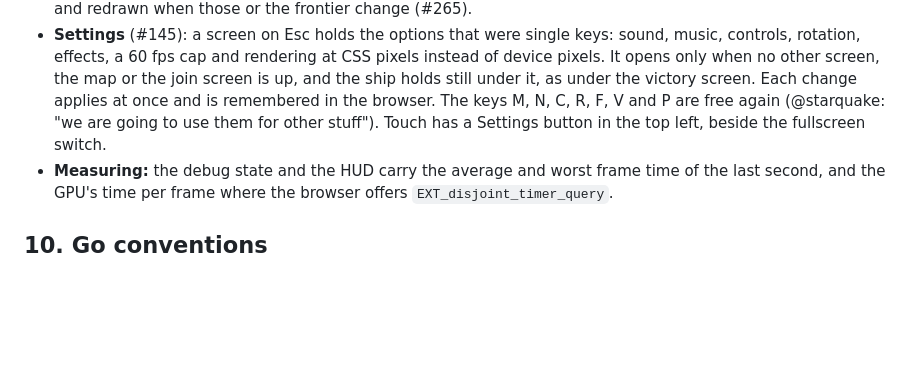
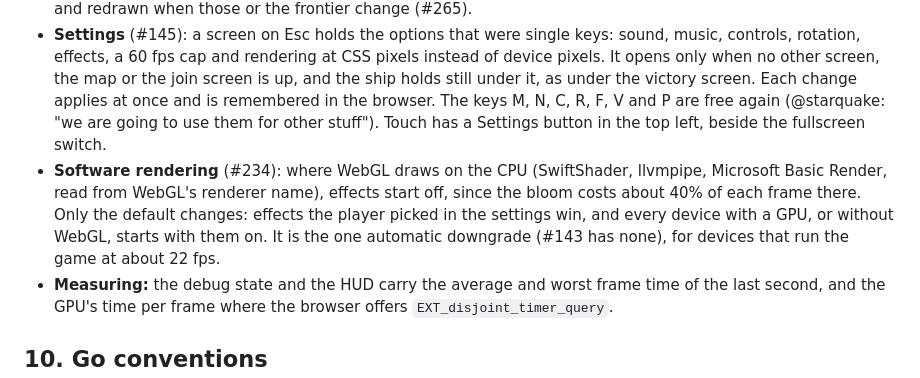
Before and after one commit to starquake/voidmarch, a Markdown page: docs/design.md, the part around the change. Rendered like a GitHub page; blank space fills up the shorter version.

Commit message:
Describe the effects default on software rendering in the design

```diff
--- a/docs/design.md
+++ b/docs/design.md
@@ -374,6 +374,7 @@ The game is played on laptops, so the effects are built to stay cheap at 120 Hz
 - **The minimap** redraws its markers ten times a second while the full map is closed. Its hexagons are drawn into a texture, redrawn only when they look different (#265): Phaser re-tessellates every shape of a Graphics every frame.
 - **The sector edges and the closed sectors' shade** in the world are drawn only for the sectors near the view, and redrawn when those or the frontier change (#265).
 - **Settings** (#145): a screen on Esc holds the options that were single keys: sound, music, controls, rotation, effects, a 60 fps cap and rendering at CSS pixels instead of device pixels. It opens only when no other screen, the map or the join screen is up, and the ship holds still under it, as under the victory screen. Each change applies at once and is remembered in the browser. The keys M, N, C, R, F, V and P are free again (@starquake: "we are going to use them for other stuff"). Touch has a Settings button in the top left, beside the fullscreen switch.
+- **Software rendering** (#234): where WebGL draws on the CPU (SwiftShader, llvmpipe, Microsoft Basic Render, read from WebGL's renderer name), effects start off, since the bloom costs about 40% of each frame there. Only the default changes: effects the player picked in the settings win, and every device with a GPU, or without WebGL, starts with them on. It is the one automatic downgrade (#143 has none), for devices that run the game at about 22 fps.
 - **Measuring:** the debug state and the HUD carry the average and worst frame time of the last second, and the GPU's time per frame where the browser offers `EXT_disjoint_timer_query`.
 
 ## 10. Go conventions
```
